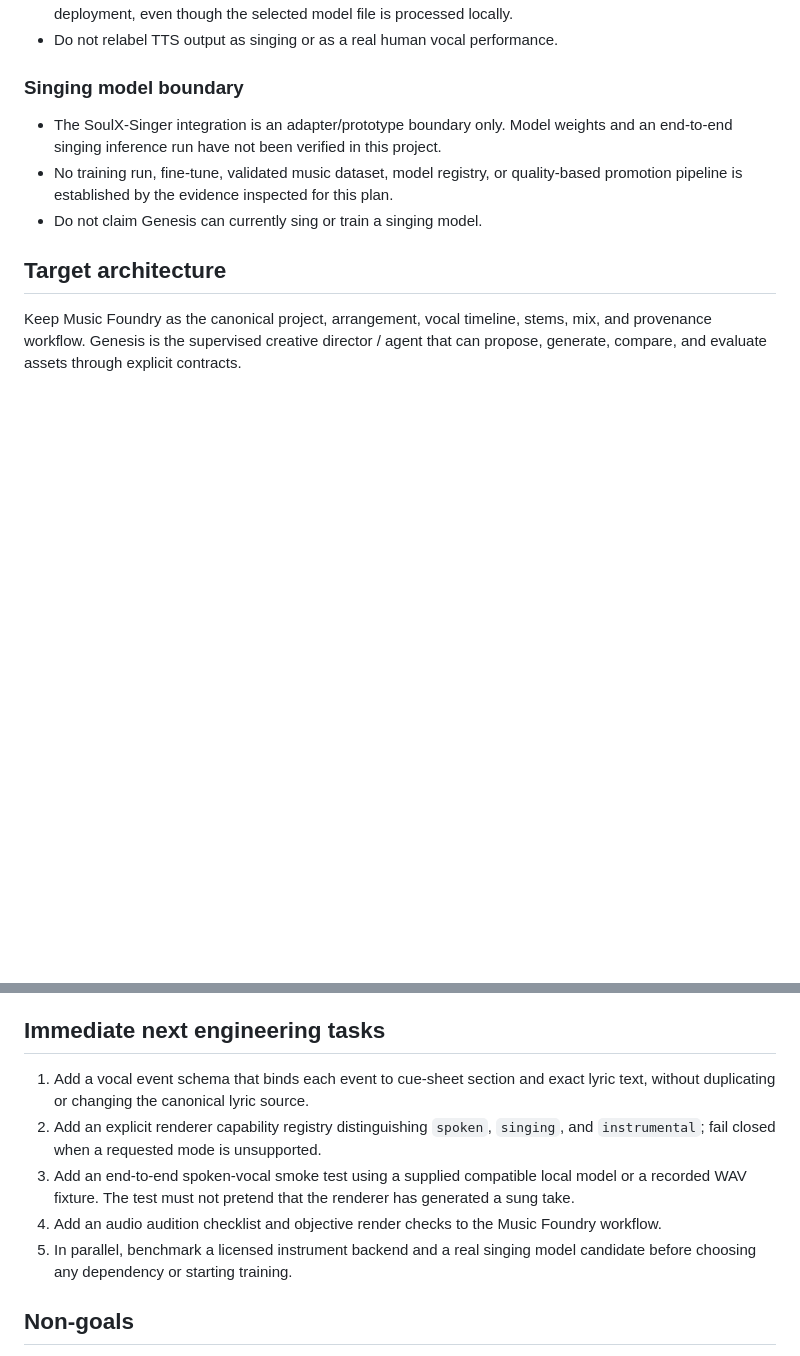
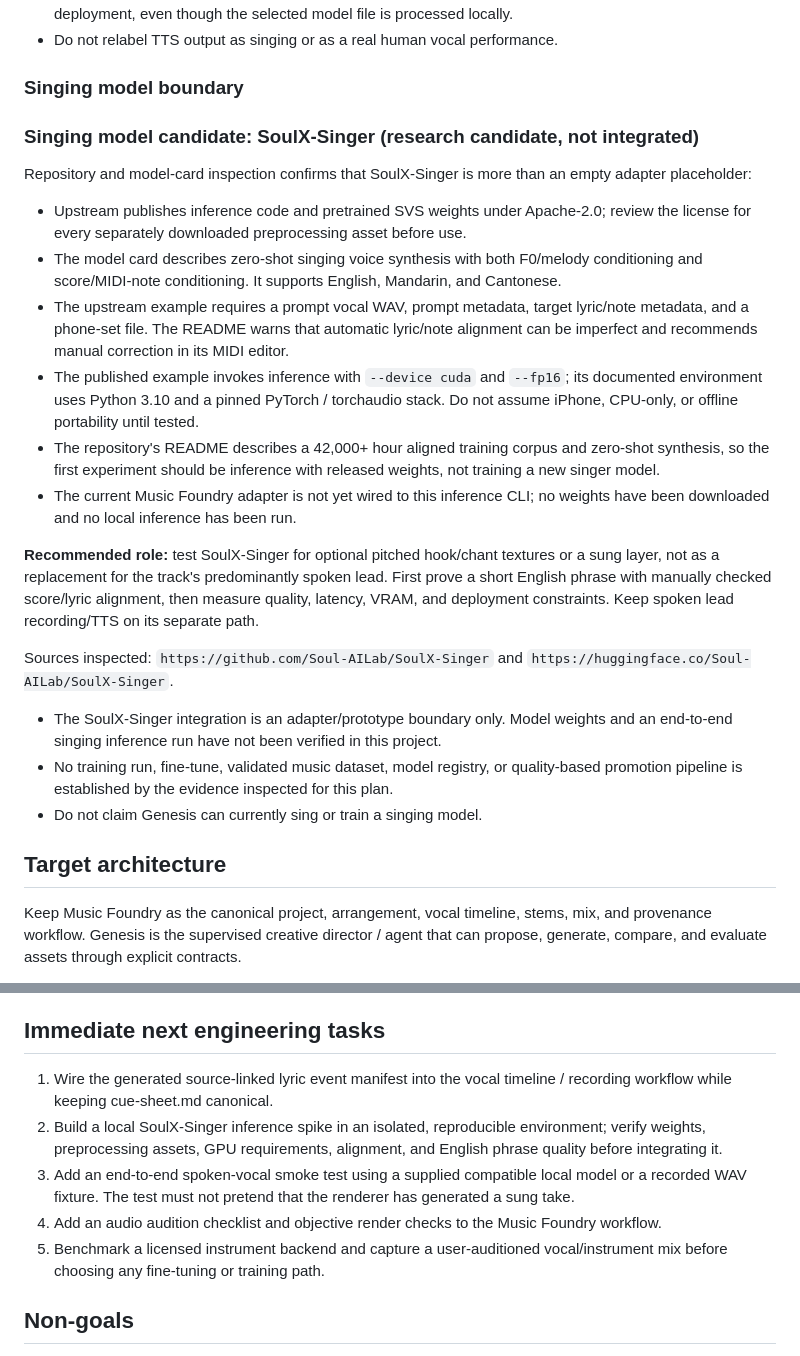
Before and after one commit to godsun108/turbo-foundry, a Markdown page: music-foundry/GENESIS_MUSIC_CAPABILITY_PLAN.md, 2 parts joined by grey strips. Drawn GitHub-style; blank space fills up the shorter version.

Commit message:
Document SoulX-Singer inference candidate and practical constraints

```diff
--- a/music-foundry/GENESIS_MUSIC_CAPABILITY_PLAN.md
+++ b/music-foundry/GENESIS_MUSIC_CAPABILITY_PLAN.md
@@ -37,6 +37,21 @@ Make Genesis capable of helping create original, high-quality music while preser
 - Do not relabel TTS output as singing or as a real human vocal performance.
 
 ### Singing model boundary
+
+### Singing model candidate: SoulX-Singer (research candidate, not integrated)
+
+Repository and model-card inspection confirms that SoulX-Singer is more than an empty adapter placeholder:
+
+- Upstream publishes inference code and pretrained SVS weights under Apache-2.0; review the license for every separately downloaded preprocessing asset before use.
+- The model card describes zero-shot singing voice synthesis with both F0/melody conditioning and score/MIDI-note conditioning. It supports English, Mandarin, and Cantonese.
+- The upstream example requires a prompt vocal WAV, prompt metadata, target lyric/note metadata, and a phone-set file. The README warns that automatic lyric/note alignment can be imperfect and recommends manual correction in its MIDI editor.
+- The published example invokes inference with `--device cuda` and `--fp16`; its documented environment uses Python 3.10 and a pinned PyTorch / torchaudio stack. Do not assume iPhone, CPU-only, or offline portability until tested.
+- The repository's README describes a 42,000+ hour aligned training corpus and zero-shot synthesis, so the first experiment should be inference with released weights, not training a new singer model.
+- The current Music Foundry adapter is not yet wired to this inference CLI; no weights have been downloaded and no local inference has been run.
+
+**Recommended role:** test SoulX-Singer for optional pitched hook/chant textures or a sung layer, not as a replacement for the track's predominantly spoken lead. First prove a short English phrase with manually checked score/lyric alignment, then measure quality, latency, VRAM, and deployment constraints. Keep spoken lead recording/TTS on its separate path.
+
+Sources inspected: `https://github.com/Soul-AILab/SoulX-Singer` and `https://huggingface.co/Soul-AILab/SoulX-Singer`.
 
 - The SoulX-Singer integration is an adapter/prototype boundary only. Model weights and an end-to-end singing inference run have not been verified in this project.
 - No training run, fine-tune, validated music dataset, model registry, or quality-based promotion pipeline is established by the evidence inspected for this plan.
@@ -120,11 +135,11 @@ Keep Music Foundry as the canonical project, arrangement, vocal timeline, stems,
 
 ## Immediate next engineering tasks
 
-1. Add a vocal event schema that binds each event to cue-sheet section and exact lyric text, without duplicating or changing the canonical lyric source.
-2. Add an explicit renderer capability registry distinguishing `spoken`, `singing`, and `instrumental`; fail closed when a requested mode is unsupported.
+1. Wire the generated source-linked lyric event manifest into the vocal timeline / recording workflow while keeping cue-sheet.md canonical.
+2. Build a local SoulX-Singer inference spike in an isolated, reproducible environment; verify weights, preprocessing assets, GPU requirements, alignment, and English phrase quality before integrating it.
 3. Add an end-to-end spoken-vocal smoke test using a supplied compatible local model or a recorded WAV fixture. The test must not pretend that the renderer has generated a sung take.
 4. Add an audio audition checklist and objective render checks to the Music Foundry workflow.
-5. In parallel, benchmark a licensed instrument backend and a real singing model candidate before choosing any dependency or starting training.
+5. Benchmark a licensed instrument backend and capture a user-auditioned vocal/instrument mix before choosing any fine-tuning or training path.
 
 ## Non-goals
 
```
